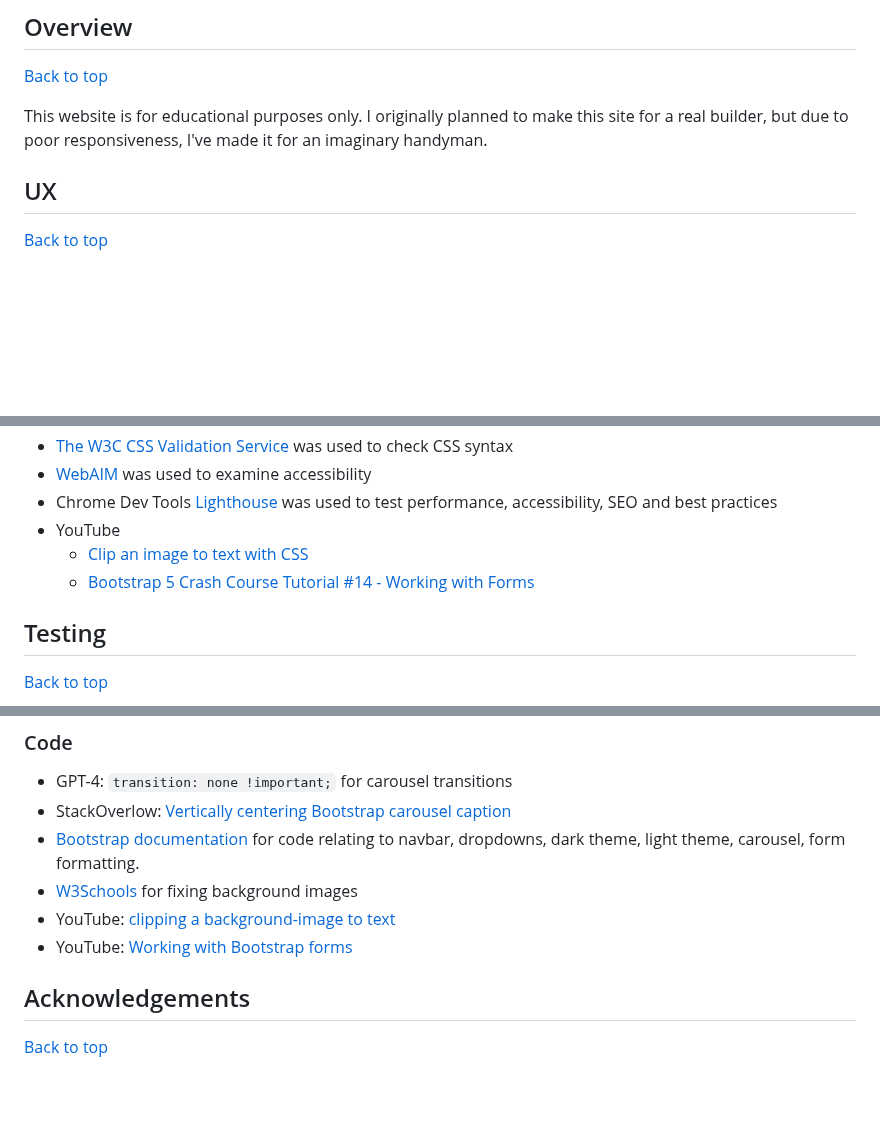
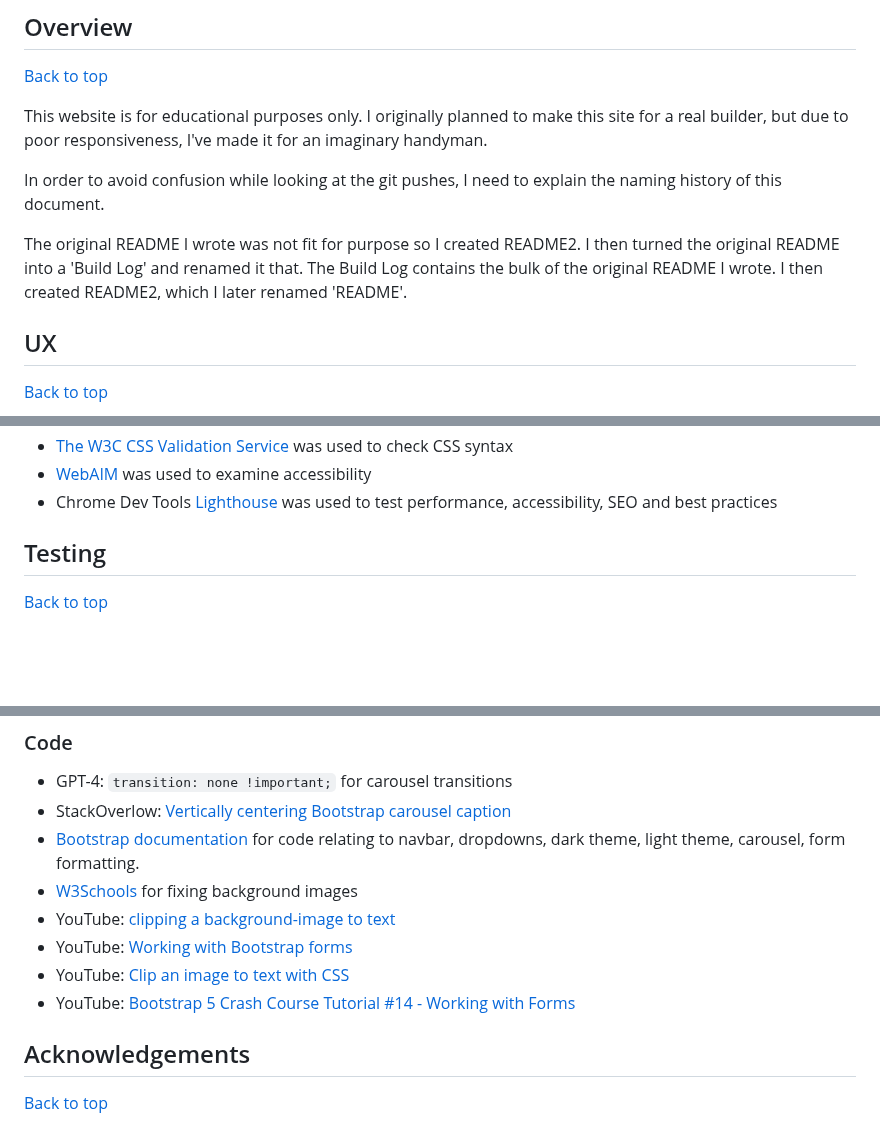
Before and after one commit to LlewBach/aj-builder, a Markdown page: README.md, 3 parts joined by grey strips. Rendered like a GitHub page; blank space fills up the shorter version.

```diff
--- a/README.md
+++ b/README.md
@@ -26,6 +26,10 @@
 [Back to top](#mileston-1-project---anthony-jones-handyman)
 
 This website is for educational purposes only. I originally planned to make this site for a real builder, but due to poor responsiveness, I've made it for an imaginary handyman.
+
+In order to avoid confusion while looking at the git pushes, I need to explain the naming history of this document.
+
+The original README I wrote was not fit for purpose so I created README2. I then turned the original README into a 'Build Log' and renamed it that. The Build Log contains the bulk of the original README I wrote. I then created README2, which I later renamed 'README'.
 
 ## UX
 
@@ -274,9 +278,6 @@ This is a Bootstrap grid, featuring a Google Map iframe showing the base locatio
 - [The W3C CSS Validation Service](https://jigsaw.w3.org/css-validator/) was used to check CSS syntax
 - [WebAIM](https://wave.webaim.org/) was used to examine accessibility
 - Chrome Dev Tools [Lighthouse](https://developer.chrome.com/docs/lighthouse/overview/) was used to test performance, accessibility, SEO and best practices
-- YouTube
-  - [Clip an image to text with CSS](https://www.youtube.com/watch?v=9Kr3T4Ndl-o)
-  - [Bootstrap 5 Crash Course Tutorial #14 - Working with Forms](https://www.youtube.com/watch?v=dKVX22GR7zQ)
 
 ## Testing
 
@@ -639,6 +640,8 @@ This site was deployed to GitHub Pages following the steps below:
 - [W3Schools](https://www.w3schools.com/) for fixing background images
 - YouTube: [clipping a background-image to text](https://www.youtube.com/watch?v=9Kr3T4Ndl-o)
 - YouTube: [Working with Bootstrap forms](https://www.youtube.com/watch?v=dKVX22GR7zQ)
+- YouTube: [Clip an image to text with CSS](https://www.youtube.com/watch?v=9Kr3T4Ndl-o)
+- YouTube: [Bootstrap 5 Crash Course Tutorial #14 - Working with Forms](https://www.youtube.com/watch?v=dKVX22GR7zQ)
 
 
 ## Acknowledgements
```
